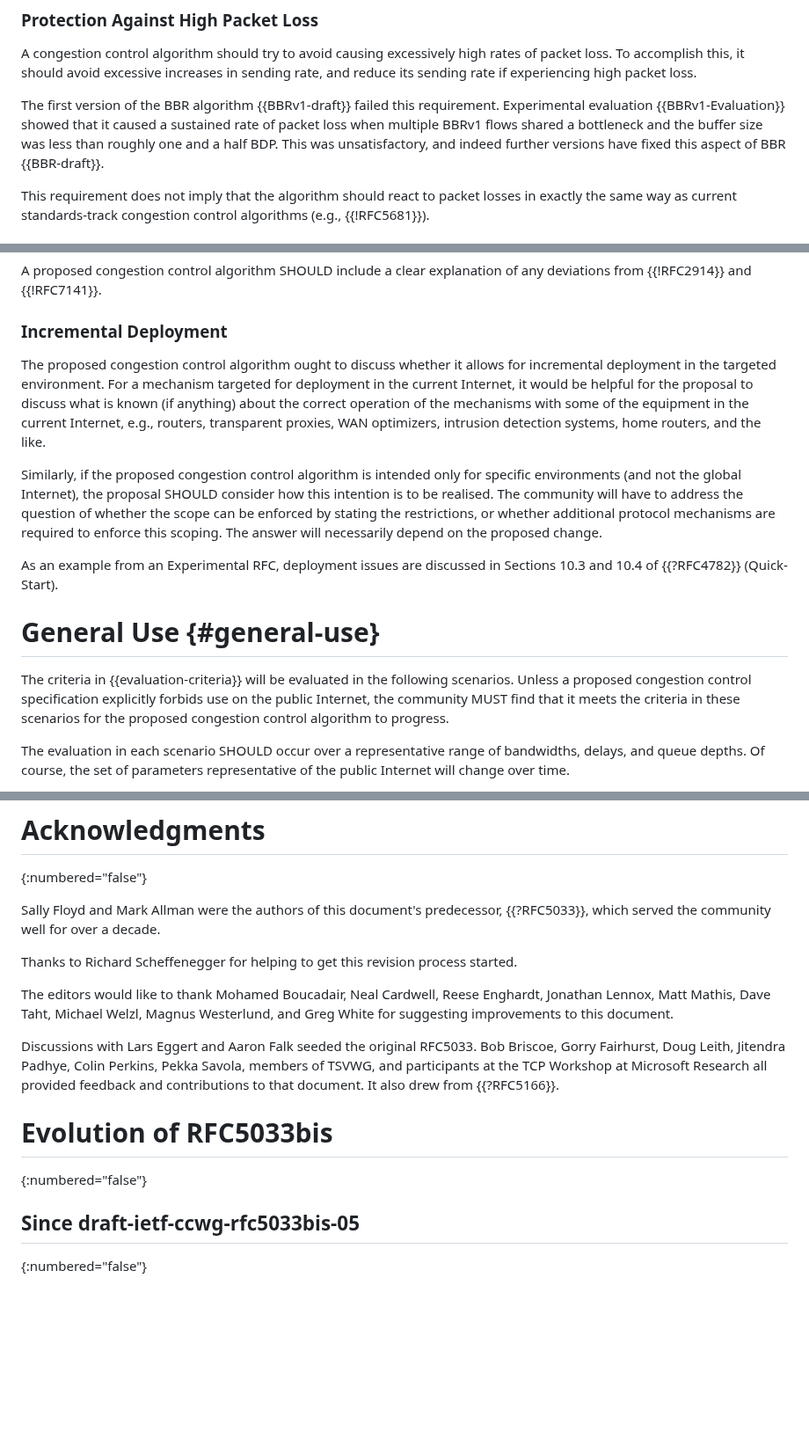
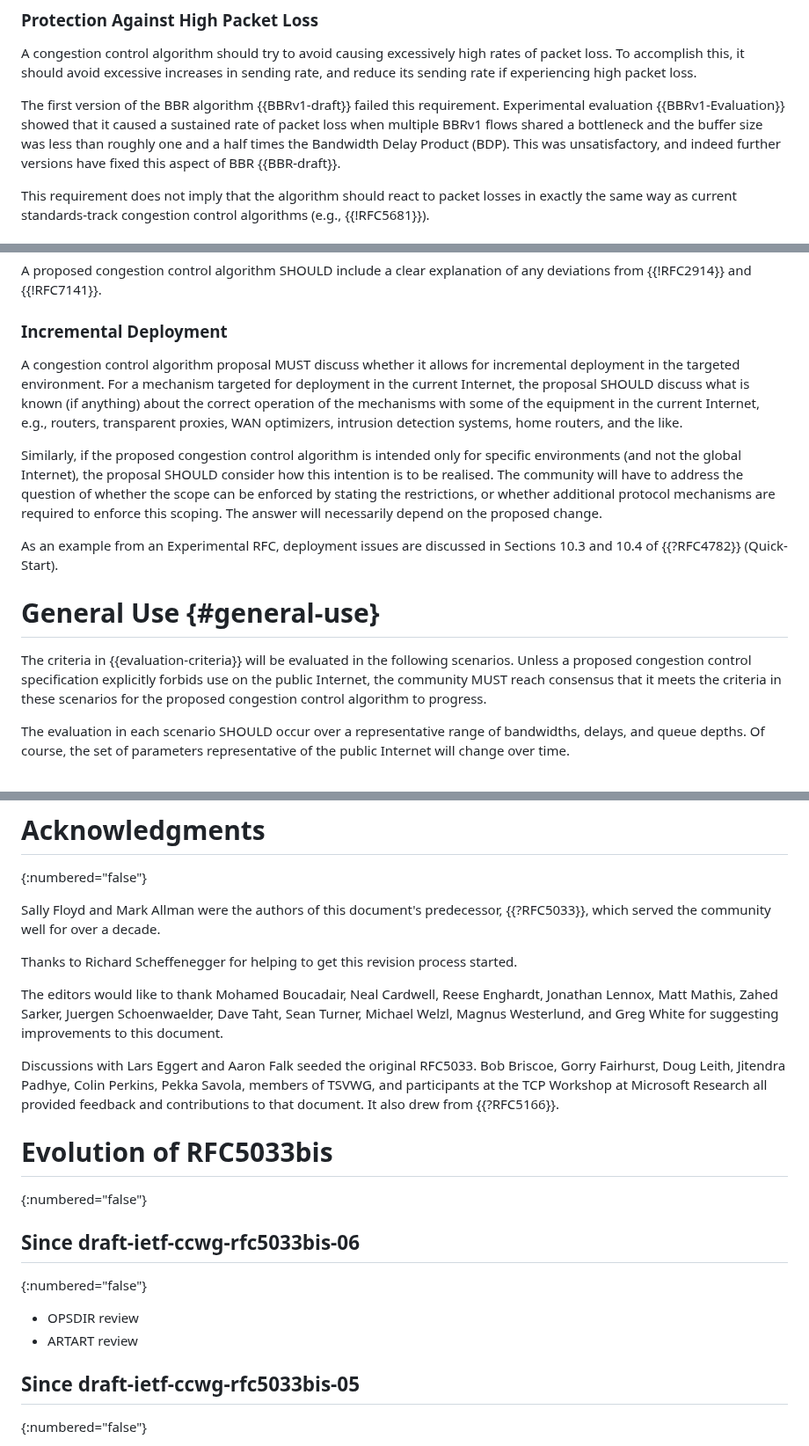
Before and after one commit to ietf-wg-ccwg/rfc5033bis, a Markdown page: draft-ietf-ccwg-rfc5033bis.md, 3 parts joined by grey strips. Shown at 88% size. Drawn GitHub-style; blank space fills up the shorter version.

Commit message:
ARTART comments

```diff
--- a/draft-ietf-ccwg-rfc5033bis.md
+++ b/draft-ietf-ccwg-rfc5033bis.md
@@ -384,8 +389,9 @@ sending rate, and reduce its sending rate if experiencing high packet loss.
 The first version of the BBR algorithm {{BBRv1-draft}} failed this requirement.
 Experimental evaluation {{BBRv1-Evaluation}} showed that it caused a sustained
 rate of packet loss when multiple BBRv1 flows shared a bottleneck and the buffer
-size was less than roughly one and a half BDP. This was unsatisfactory, and
-indeed further versions have fixed this aspect of BBR {{BBR-draft}}.
+size was less than roughly one and a half times the Bandwidth Delay Product
+(BDP). This was unsatisfactory, and indeed further versions have fixed this
+aspect of BBR {{BBR-draft}}.
 
 This requirement does not imply that the algorithm should react to packet losses
 in exactly the same way as current standards-track congestion control algorithms
@@ -505,13 +511,12 @@ explanation of any deviations from {{!RFC2914}} and {{!RFC7141}}.
 
 ### Incremental Deployment
 
-The proposed congestion control algorithm ought to discuss whether it allows for
+A congestion control algorithm proposal MUST discuss whether it allows for
 incremental deployment in the targeted environment. For a mechanism targeted for
-deployment in the current Internet, it would be helpful for the proposal to
-discuss what is known (if anything) about the correct operation of the
-mechanisms with some of the equipment in the current Internet, e.g., routers,
-transparent proxies, WAN optimizers, intrusion detection systems, home routers,
-and the like.
+deployment in the current Internet, the proposal SHOULD discuss what is known
+(if anything) about the correct operation of the mechanisms with some of the
+equipment in the current Internet, e.g., routers, transparent proxies, WAN
+optimizers, intrusion detection systems, home routers, and the like.
 
 Similarly, if the proposed congestion control algorithm is intended only for
 specific environments (and not the global Internet), the proposal SHOULD
@@ -527,8 +532,9 @@ Sections 10.3 and 10.4 of {{?RFC4782}} (Quick-Start).
 
 The criteria in {{evaluation-criteria}} will be evaluated in the following
 scenarios. Unless a proposed congestion control specification explicitly forbids
-use on the public Internet, the community MUST find that it meets the criteria
-in these scenarios for the proposed congestion control algorithm to progress.
+use on the public Internet, the community MUST reach consensus that it meets the
+criteria in these scenarios for the proposed congestion control algorithm to
+ progress.
 
 The evaluation in each scenario SHOULD occur over a representative range of
 bandwidths, delays, and queue depths. Of course, the set of parameters
@@ -793,8 +799,9 @@ Thanks to Richard Scheffenegger for helping to get this revision process
 started.
 
 The editors would like to thank Mohamed Boucadair, Neal Cardwell, Reese
-Enghardt, Jonathan Lennox, Matt Mathis, Dave Taht, Michael Welzl, Magnus
-Westerlund, and Greg White for suggesting improvements to this document.
+Enghardt, Jonathan Lennox, Matt Mathis, Zahed Sarker, Juergen Schoenwaelder,
+Dave Taht, Sean Turner, Michael Welzl, Magnus Westerlund, and Greg White for
+suggesting improvements to this document.
 
 Discussions with Lars Eggert and Aaron Falk seeded the original RFC5033. Bob
 Briscoe, Gorry Fairhurst, Doug Leith, Jitendra Padhye, Colin Perkins, Pekka
@@ -804,6 +811,11 @@ from {{?RFC5166}}.
 
 # Evolution of RFC5033bis
 {:numbered="false"}
+
+## Since draft-ietf-ccwg-rfc5033bis-06
+{:numbered="false"}
+- OPSDIR review
+- ARTART review
 
 ## Since draft-ietf-ccwg-rfc5033bis-05
 {:numbered="false"}
```
Also changed, not shown: other parts of draft-ietf-ccwg-rfc5033bis.md (+6 -1 lines).
